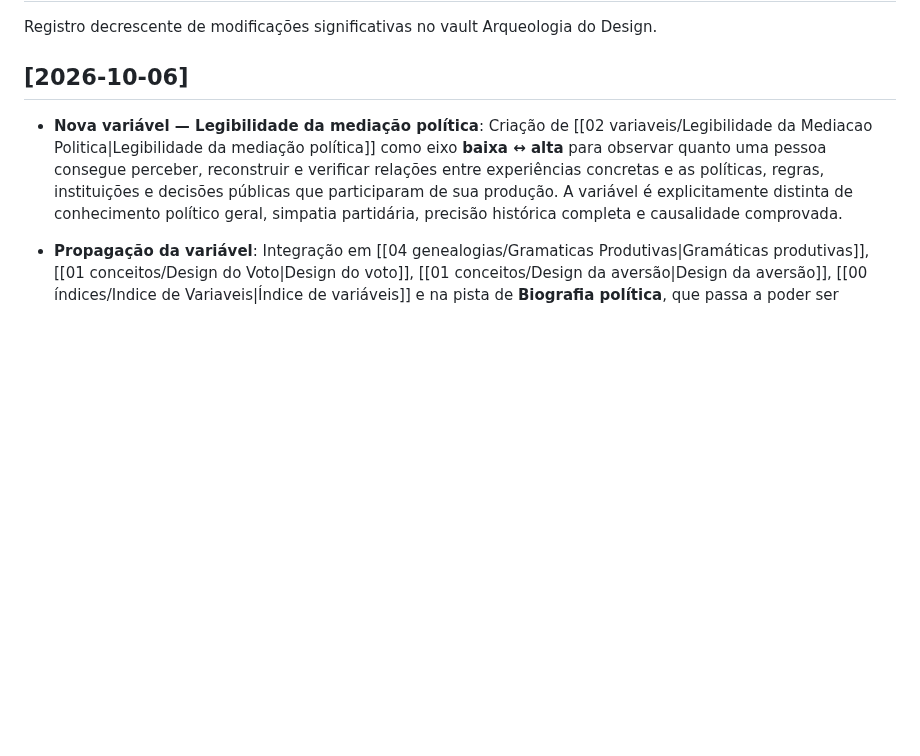
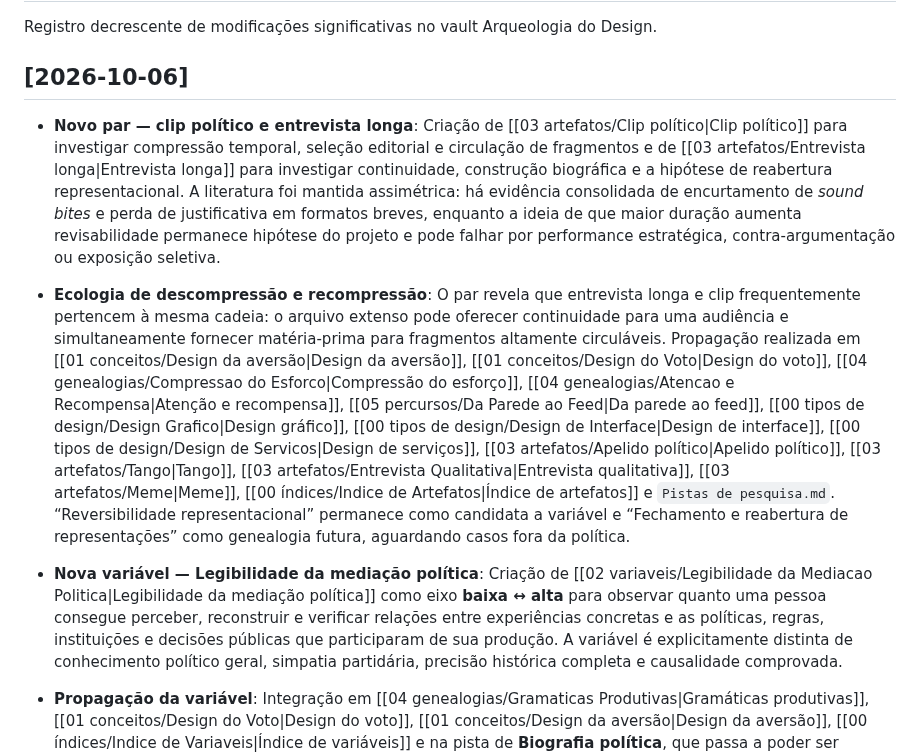
Before and after one commit to leorruas/arqueologia, a Markdown page: log.md, the part around the change. Rendered like a GitHub page; blank space fills up the shorter version.

Commit message:
Registra par clip político e entrevista longa

```diff
--- a/log.md
+++ b/log.md
@@ -9,6 +9,9 @@ status: "ativo"
 Registro decrescente de modificações significativas no vault Arqueologia do Design.
 
 ## [2026-10-06]
+- **Novo par — clip político e entrevista longa**: Criação de [[03 artefatos/Clip político|Clip político]] para investigar compressão temporal, seleção editorial e circulação de fragmentos e de [[03 artefatos/Entrevista longa|Entrevista longa]] para investigar continuidade, construção biográfica e a hipótese de reabertura representacional. A literatura foi mantida assimétrica: há evidência consolidada de encurtamento de *sound bites* e perda de justificativa em formatos breves, enquanto a ideia de que maior duração aumenta revisabilidade permanece hipótese do projeto e pode falhar por performance estratégica, contra-argumentação ou exposição seletiva.
+- **Ecologia de descompressão e recompressão**: O par revela que entrevista longa e clip frequentemente pertencem à mesma cadeia: o arquivo extenso pode oferecer continuidade para uma audiência e simultaneamente fornecer matéria-prima para fragmentos altamente circuláveis. Propagação realizada em [[01 conceitos/Design da aversão|Design da aversão]], [[01 conceitos/Design do Voto|Design do voto]], [[04 genealogias/Compressao do Esforco|Compressão do esforço]], [[04 genealogias/Atencao e Recompensa|Atenção e recompensa]], [[05 percursos/Da Parede ao Feed|Da parede ao feed]], [[00 tipos de design/Design Grafico|Design gráfico]], [[00 tipos de design/Design de Interface|Design de interface]], [[00 tipos de design/Design de Servicos|Design de serviços]], [[03 artefatos/Apelido político|Apelido político]], [[03 artefatos/Tango|Tango]], [[03 artefatos/Entrevista Qualitativa|Entrevista qualitativa]], [[03 artefatos/Meme|Meme]], [[00 índices/Indice de Artefatos|Índice de artefatos]] e `Pistas de pesquisa.md`. “Reversibilidade representacional” permanece como candidata a variável e “Fechamento e reabertura de representações” como genealogia futura, aguardando casos fora da política.
+
 - **Nova variável — Legibilidade da mediação política**: Criação de [[02 variaveis/Legibilidade da Mediacao Politica|Legibilidade da mediação política]] como eixo **baixa ↔ alta** para observar quanto uma pessoa consegue perceber, reconstruir e verificar relações entre experiências concretas e as políticas, regras, instituições e decisões públicas que participaram de sua produção. A variável é explicitamente distinta de conhecimento político geral, simpatia partidária, precisão histórica completa e causalidade comprovada.
 - **Propagação da variável**: Integração em [[04 genealogias/Gramaticas Produtivas|Gramáticas produtivas]], [[01 conceitos/Design do Voto|Design do voto]], [[01 conceitos/Design da aversão|Design da aversão]], [[00 índices/Indice de Variaveis|Índice de variáveis]] e na pista de **Biografia política**, que passa a poder ser estudada como dispositivo capaz de aumentar ou reduzir a legibilidade da mediação política.
 - **Biografia política e gramáticas verificáveis**: Expansão de [[04 genealogias/Gramaticas Produtivas|Gramáticas produtivas]] para estruturas que organizam investigação sobre a própria experiência. A hipótese passa a incluir a sequência `experiência → política pública → atribuição → verificação → consequência → valor → identidade`, distinguindo memória autobiográfica de atribuição política e exigindo mecanismos capazes de corrigir a narrativa produzida.
```
